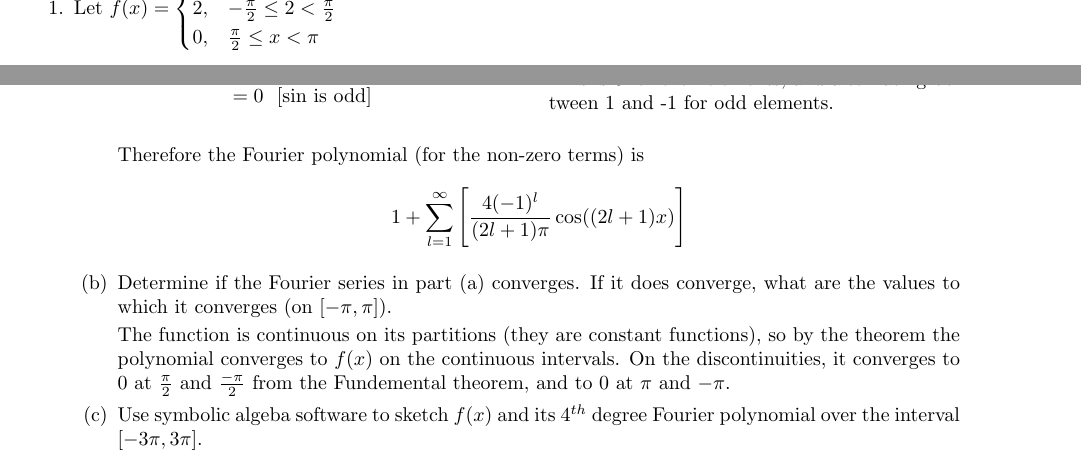
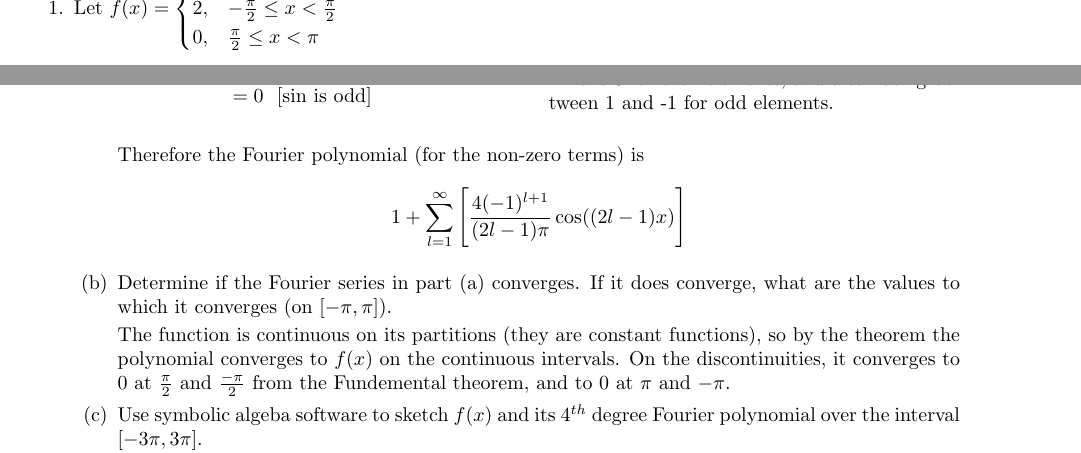
Before and after one commit to poonkeegan/school, a LaTeX document (matb42/a2.tex): two parts of page 1 of 9, joined at a grey line, cut so that both start at the same text. Compiled offline with pdfLaTeX.

Commit message:
Mon Jan 22 10:52:25 EST 2018

```diff
--- a/matb42/a2.tex
+++ b/matb42/a2.tex
@@ -26,7 +26,7 @@ Jan 30th 2018}
 \item Let $\displaystyle f(x) =
 \begin{cases}
         0, &- \pi < x < -\frac{\pi}{2} \\
-        2, &- \frac{\pi}{2}\leq 2 < \frac{\pi}{2} \\
+        2, &- \frac{\pi}{2}\leq x < \frac{\pi}{2} \\
         0, & \frac{\pi}{2} \leq x < \pi
 \end{cases}
 $
@@ -60,7 +60,7 @@ This is 0 for even elements, and alternating between 1 and -1 for odd elements.
 
 Therefore the Fourier polynomial (for the non-zero terms) is
 \[
-    1 + \sum_{l=1}^{\infty} \Bigg[ \frac{4(-1)^l}{(2l+1)\pi}\cos((2l+1)x)\Bigg]
+    1 + \sum_{l=1}^{\infty} \Bigg[ \frac{4(-1)^{l+1}}{(2l-1)\pi}\cos((2l-1)x)\Bigg]
 \]
 \item Determine if the Fourier series in part (a) converges. If it does converge, what are the values to which it converges (on $[-\pi, \pi]$).
 
```
Also changed, not shown: matb42/a2.pdf.
